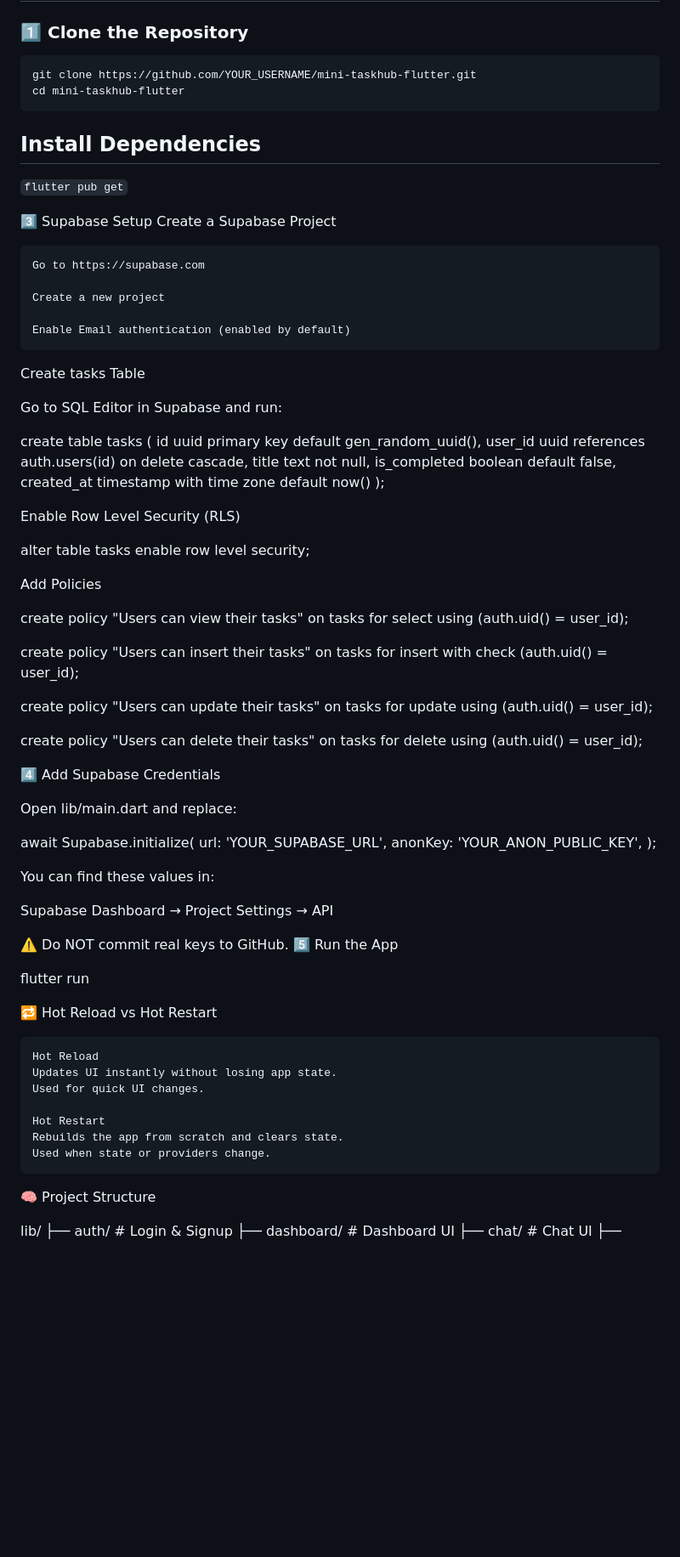
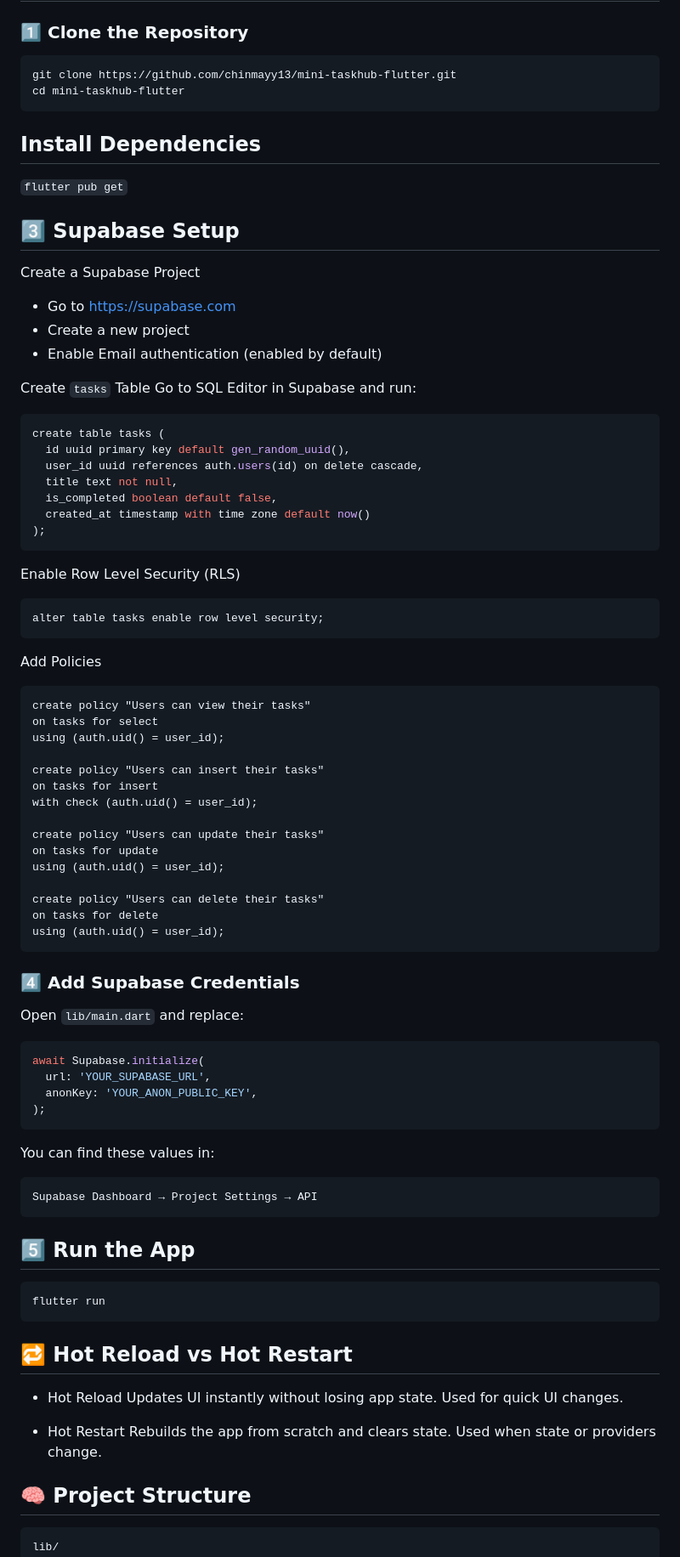
Before and after one commit to chinmayy13/Mini-taskhub-flutter, a Markdown page: README.md, the part around one of its changes. Shown at 85% size. GitHub-like rendering; blank space fills up the shorter version.

````diff
--- a/README.md
+++ b/README.md
@@ -45,26 +45,23 @@ This project was built as part of an assignment to demonstrate end-to-end Flutte
 ### 1️⃣ Clone the Repository
 
 ```bash
-git clone https://github.com/YOUR_USERNAME/mini-taskhub-flutter.git
+git clone https://github.com/chinmayy13/mini-taskhub-flutter.git
 cd mini-taskhub-flutter
 ```
-## Install Dependencies
+##    Install Dependencies
 
 ```flutter pub get```
 
-3️⃣ Supabase Setup
+## 3️⃣ Supabase Setup
 Create a Supabase Project
+- Go to https://supabase.com
+- Create a new project
+- Enable Email authentication (enabled by default)
 
-    Go to https://supabase.com
-
-    Create a new project
-
-    Enable Email authentication (enabled by default)
-
-Create tasks Table
-
+Create ```tasks``` Table
 Go to SQL Editor in Supabase and run:
 
+```bash
 create table tasks (
   id uuid primary key default gen_random_uuid(),
   user_id uuid references auth.users(id) on delete cascade,
@@ -72,13 +69,15 @@ create table tasks (
   is_completed boolean default false,
   created_at timestamp with time zone default now()
 );
+```
 
 Enable Row Level Security (RLS)
-
+```
 alter table tasks enable row level security;
+```
 
 Add Policies
-
+```
 create policy "Users can view their tasks"
 on tasks for select
 using (auth.uid() = user_id);
@@ -94,37 +93,40 @@ using (auth.uid() = user_id);
 create policy "Users can delete their tasks"
 on tasks for delete
 using (auth.uid() = user_id);
+```
 
-4️⃣ Add Supabase Credentials
+### 4️⃣ Add Supabase Credentials
 
-Open lib/main.dart and replace:
-
+Open ```lib/main.dart``` and replace:
+```bash
 await Supabase.initialize(
   url: 'YOUR_SUPABASE_URL',
   anonKey: 'YOUR_ANON_PUBLIC_KEY',
 );
+```
 
 You can find these values in:
+```
+Supabase Dashboard → Project Settings → API
+```
 
-Supabase Dashboard → Project Settings → API
+## 5️⃣ Run the App
+```
+flutter run
+```
 
-⚠️ Do NOT commit real keys to GitHub.
-5️⃣ Run the App
-
-flutter run
-
-🔁 Hot Reload vs Hot Restart
-
-    Hot Reload
+## 🔁 Hot Reload vs Hot Restart
+- Hot Reload
     Updates UI instantly without losing app state.
     Used for quick UI changes.
 
-    Hot Restart
+-  Hot Restart
     Rebuilds the app from scratch and clears state.
     Used when state or providers change.
 
-🧠 Project Structure
 
+## 🧠 Project Structure
+```
 lib/
 ├── auth/           # Login & Signup
 ├── dashboard/      # Dashboard UI
````
Also changed, not shown: other parts of README.md (+2 -31 lines).
